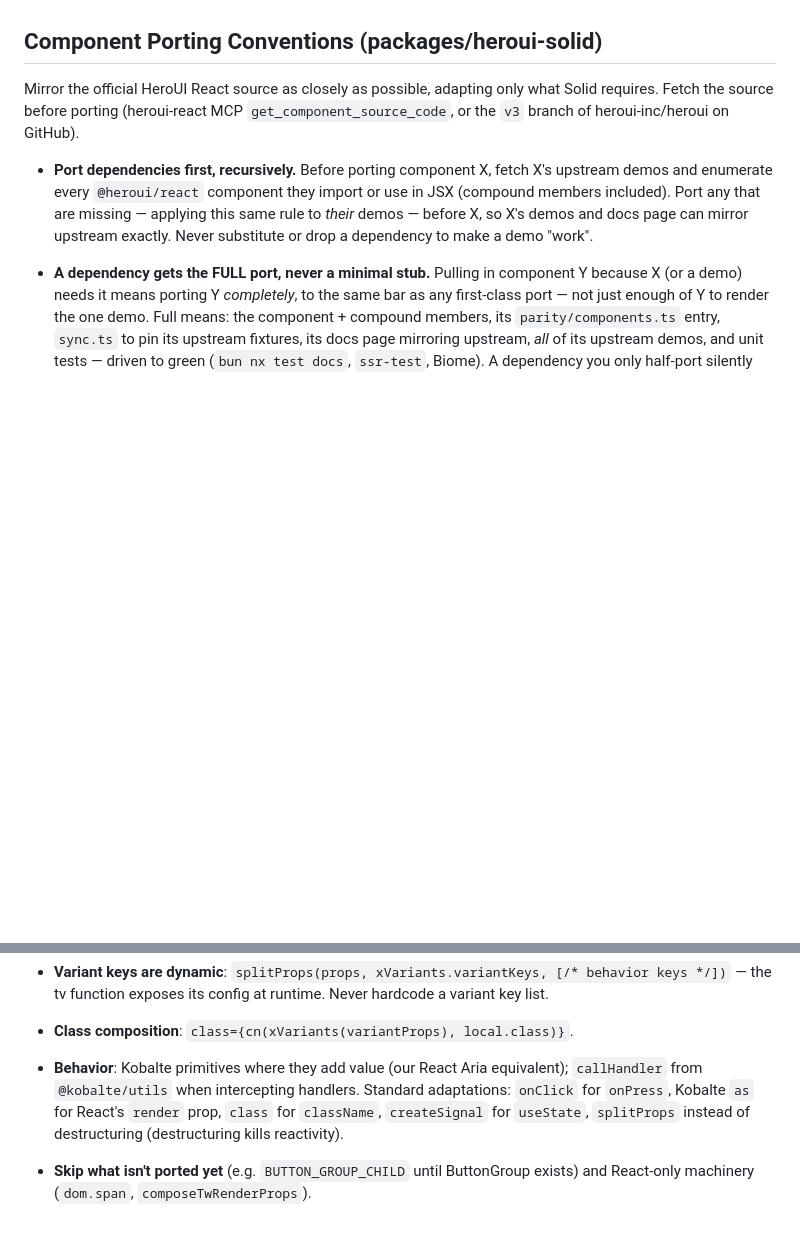
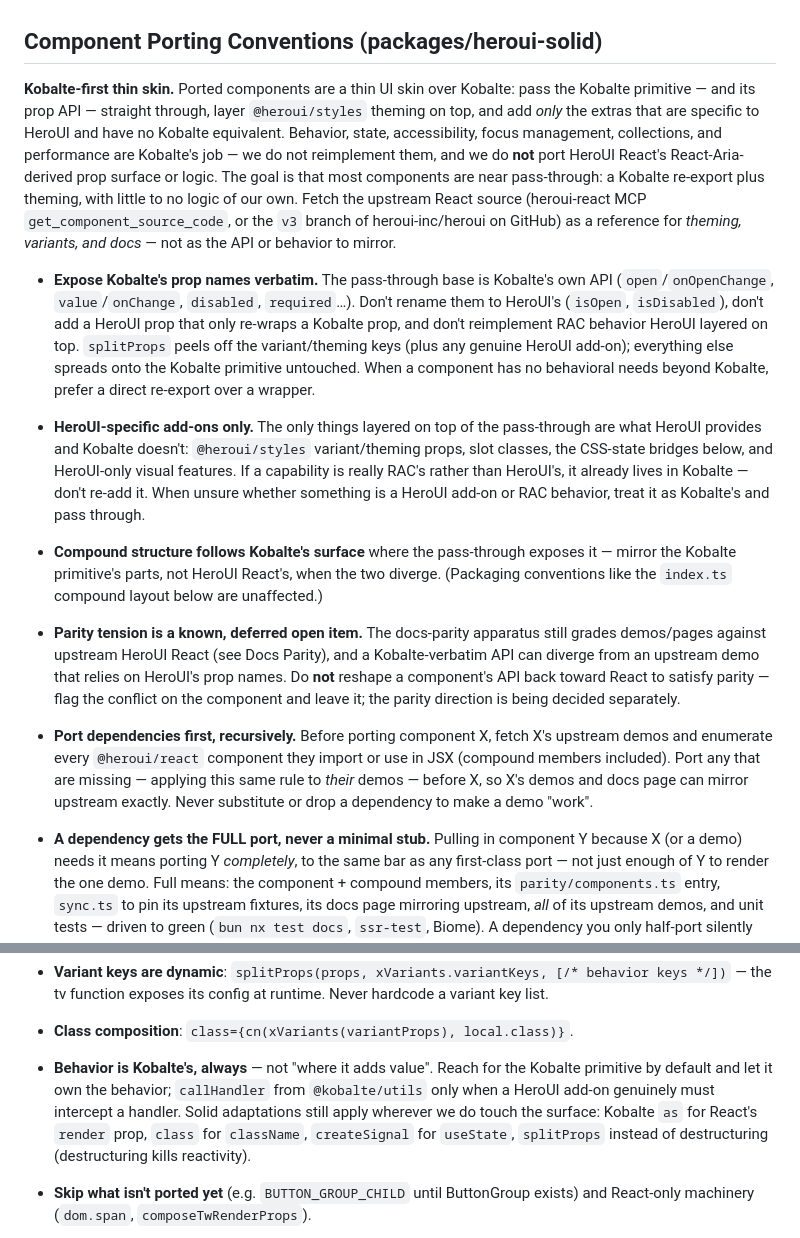
Before and after one commit to daveycodez/heroui-solid, a Markdown page: AGENTS.md, 2 parts joined by grey strips. Rendered like a GitHub page; blank space fills up the shorter version.

Commit message:
docs: clarify kobalte-first porting strategy
Rewrites the component porting guidance in AGENTS.md to prioritize thin Kobalte pass-through components over React parity. It adds explicit rules for keeping Kobalte prop names and behavior intact, limiting HeroUI additions to theming/visual extras, and documenting known docs-parity API conflicts instead of reshaping APIs back to React.

```diff
--- a/AGENTS.md
+++ b/AGENTS.md
@@ -35,9 +35,43 @@ When generating commit messages, always use the Conventional Commits format:
 
 ## Component Porting Conventions (packages/heroui-solid)
 
-Mirror the official HeroUI React source as closely as possible, adapting only
-what Solid requires. Fetch the source before porting (heroui-react MCP
-`get_component_source_code`, or the `v3` branch of heroui-inc/heroui on GitHub).
+**Kobalte-first thin skin.** Ported components are a thin UI skin over Kobalte:
+pass the Kobalte primitive — and its prop API — straight through, layer
+`@heroui/styles` theming on top, and add *only* the extras that are specific to
+HeroUI and have no Kobalte equivalent. Behavior, state, accessibility, focus
+management, collections, and performance are Kobalte's job — we do not
+reimplement them, and we do **not** port HeroUI React's React-Aria-derived prop
+surface or logic. The goal is that most components are near pass-through: a
+Kobalte re-export plus theming, with little to no logic of our own. Fetch the
+upstream React source (heroui-react MCP `get_component_source_code`, or the `v3`
+branch of heroui-inc/heroui on GitHub) as a reference for *theming, variants,
+and docs* — not as the API or behavior to mirror.
+
+- **Expose Kobalte's prop names verbatim.** The pass-through base is Kobalte's
+  own API (`open`/`onOpenChange`, `value`/`onChange`, `disabled`, `required`…).
+  Don't rename them to HeroUI's (`isOpen`, `isDisabled`), don't add a HeroUI
+  prop that only re-wraps a Kobalte prop, and don't reimplement RAC behavior
+  HeroUI layered on top. `splitProps` peels off the variant/theming keys (plus
+  any genuine HeroUI add-on); everything else spreads onto the Kobalte primitive
+  untouched. When a component has no behavioral needs beyond Kobalte, prefer a
+  direct re-export over a wrapper.
+- **HeroUI-specific add-ons only.** The only things layered on top of the
+  pass-through are what HeroUI provides and Kobalte doesn't: `@heroui/styles`
+  variant/theming props, slot classes, the CSS-state bridges below, and
+  HeroUI-only visual features. If a capability is really RAC's rather than
+  HeroUI's, it already lives in Kobalte — don't re-add it. When unsure whether
+  something is a HeroUI add-on or RAC behavior, treat it as Kobalte's and pass
+  through.
+- **Compound structure follows Kobalte's surface** where the pass-through
+  exposes it — mirror the Kobalte primitive's parts, not HeroUI React's, when
+  the two diverge. (Packaging conventions like the `index.ts` compound layout
+  below are unaffected.)
+- **Parity tension is a known, deferred open item.** The docs-parity apparatus
+  still grades demos/pages against upstream HeroUI React (see Docs Parity), and
+  a Kobalte-verbatim API can diverge from an upstream demo that relies on
+  HeroUI's prop names. Do **not** reshape a component's API back toward React to
+  satisfy parity — flag the conflict on the component and leave it; the parity
+  direction is being decided separately.
 
 - **Port dependencies first, recursively.** Before porting component X, fetch
   X's upstream demos and enumerate every `@heroui/react` component they import
@@ -93,11 +127,13 @@ what Solid requires. Fetch the source before porting (heroui-react MCP
   [/* behavior keys */])` — the tv function exposes its config at runtime.
   Never hardcode a variant key list.
 - **Class composition**: `class={cn(xVariants(variantProps), local.class)}`.
-- **Behavior**: Kobalte primitives where they add value (our React Aria
-  equivalent); `callHandler` from `@kobalte/utils` when intercepting handlers.
-  Standard adaptations: `onClick` for `onPress`, Kobalte `as` for React's
-  `render` prop, `class` for `className`, `createSignal` for `useState`,
-  `splitProps` instead of destructuring (destructuring kills reactivity).
+- **Behavior is Kobalte's, always** — not "where it adds value". Reach for the
+  Kobalte primitive by default and let it own the behavior; `callHandler` from
+  `@kobalte/utils` only when a HeroUI add-on genuinely must intercept a handler.
+  Solid adaptations still apply wherever we do touch the surface: Kobalte `as`
+  for React's `render` prop, `class` for `className`, `createSignal` for
+  `useState`, `splitProps` instead of destructuring (destructuring kills
+  reactivity).
 - **Skip what isn't ported yet** (e.g. `BUTTON_GROUP_CHILD` until ButtonGroup
   exists) and React-only machinery (`dom.span`, `composeTwRenderProps`).
 - **Don't mirror upstream a11y bugs.** Upstream's icons (icons.tsx on the
```
